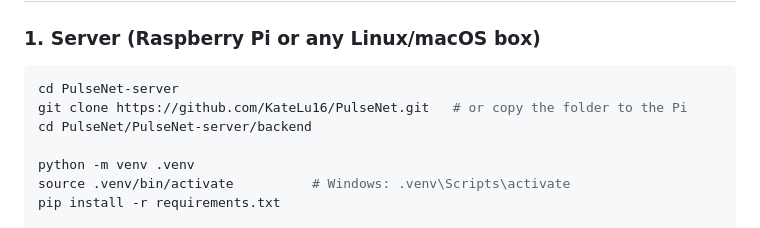
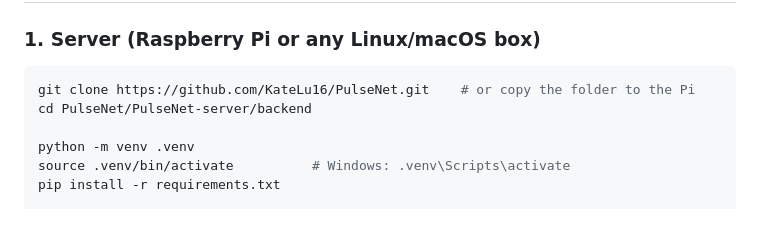
Before and after one commit to KateLu16/PulseNet, a Markdown page: README.md, the part around one of its changes. Rendered like a GitHub page.

Commit message:
docs: fix quick-start clone steps

````diff
--- a/README.md
+++ b/README.md
@@ -156,8 +155,7 @@ PulseNet/
 ### 1. Server (Raspberry Pi or any Linux/macOS box)
 
 ```bash
-cd PulseNet-server
-git clone https://github.com/KateLu16/PulseNet.git   # or copy the folder to the Pi
+git clone https://github.com/KateLu16/PulseNet.git    # or copy the folder to the Pi
 cd PulseNet/PulseNet-server/backend
 
 python -m venv .venv
````
Also changed, not shown: other parts of README.md (+0 -1 lines).
